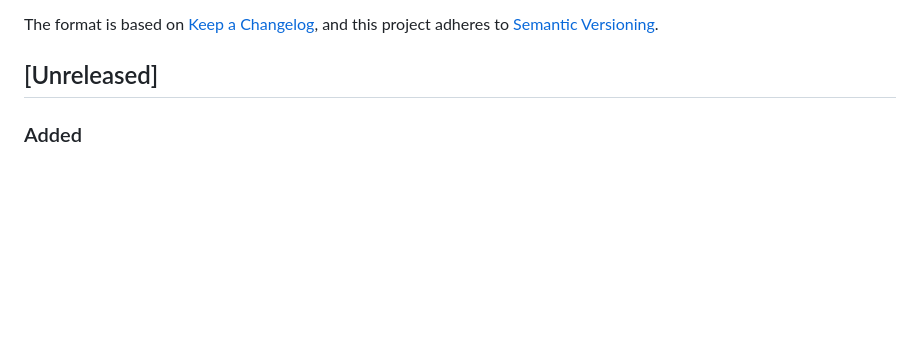
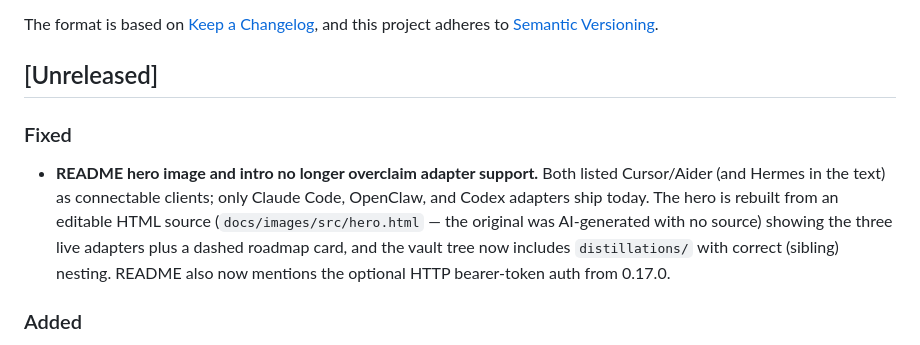
Before and after one commit to Memstem/memstem, a Markdown page: CHANGELOG.md, the part around the change. Rendered like a GitHub page; blank space fills up the shorter version.

```diff
--- a/CHANGELOG.md
+++ b/CHANGELOG.md
@@ -6,6 +6,17 @@ The format is based on [Keep a Changelog](https://keepachangelog.com/en/1.1.0/),
 and this project adheres to [Semantic Versioning](https://semver.org/spec/v2.0.0.html).
 
 ## [Unreleased]
+
+### Fixed
+
+- **README hero image and intro no longer overclaim adapter support.** Both
+  listed Cursor/Aider (and Hermes in the text) as connectable clients; only
+  Claude Code, OpenClaw, and Codex adapters ship today. The hero is rebuilt
+  from an editable HTML source (`docs/images/src/hero.html` — the original
+  was AI-generated with no source) showing the three live adapters plus a
+  dashed roadmap card, and the vault tree now includes `distillations/` with
+  correct (sibling) nesting. README also now mentions the optional HTTP
+  bearer-token auth from 0.17.0.
 
 ### Added
 
```
Also changed, not shown: CLAUDE.md (+1 -1 lines), README.md (+3 -2 lines), docs/images/hero.png, 2 other files.
